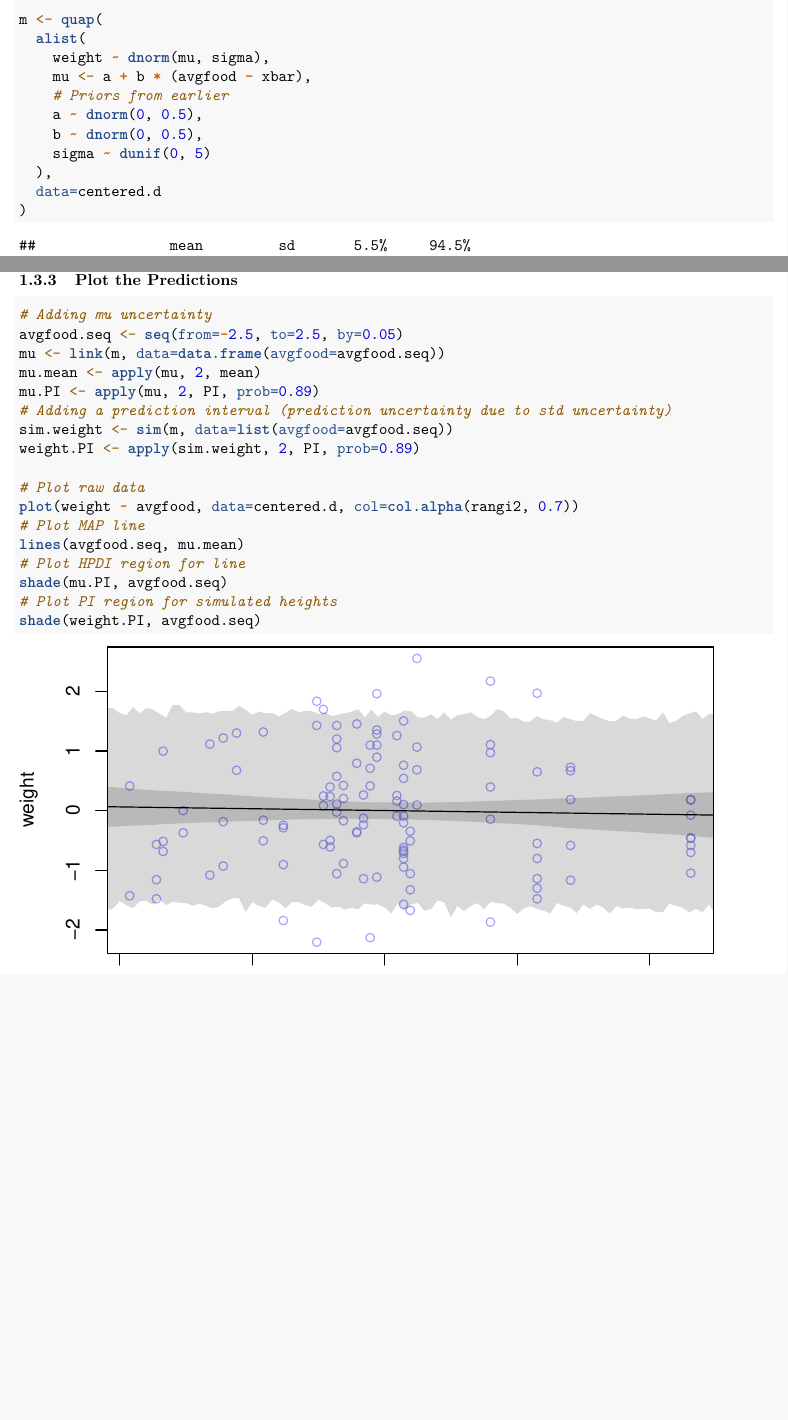
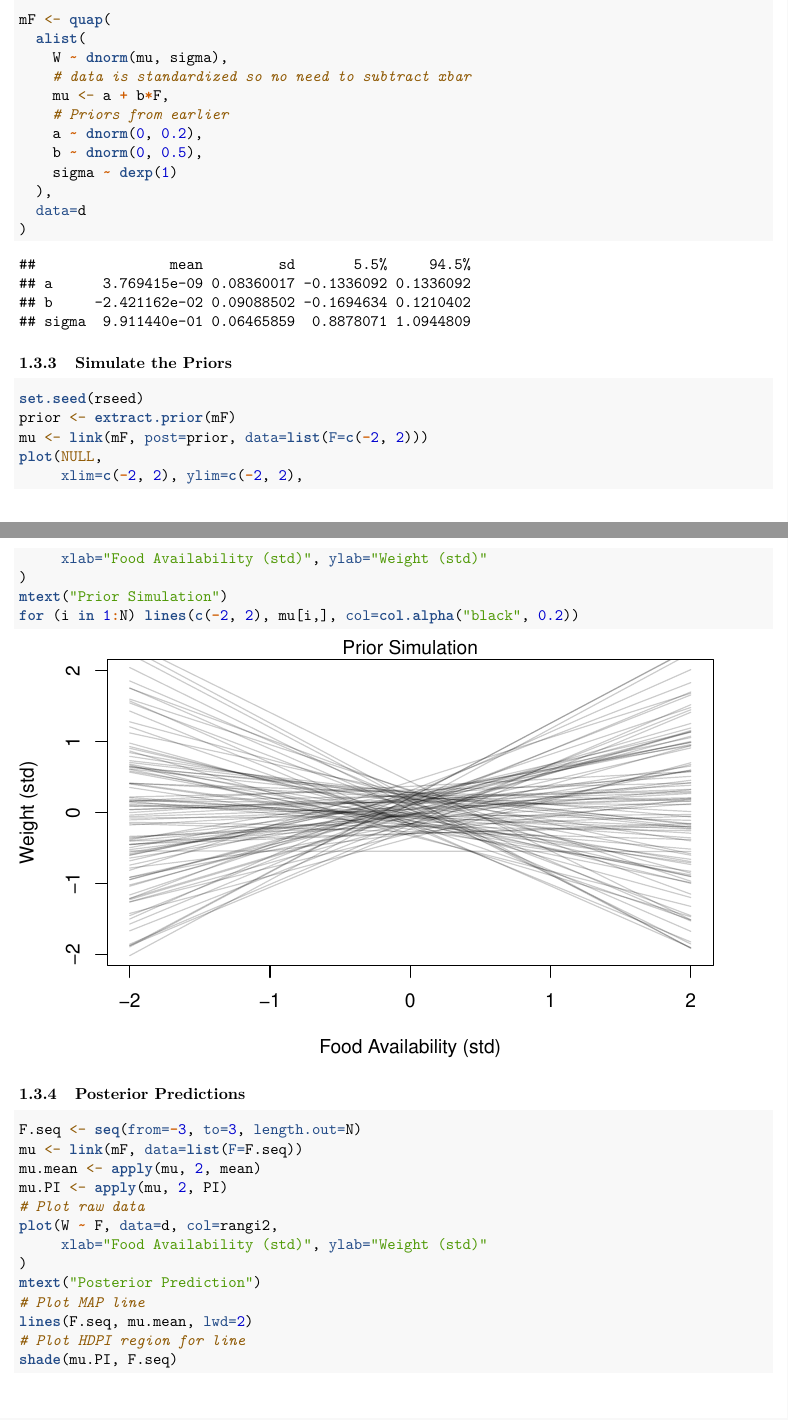
Before and after one commit to HumbleHominid/computational-statistics, an R Markdown document (assignments/csp_ps2-fryer-michael.Rmd): two parts of pages 5 and 6 of 6 before the commit and two parts of pages 5 and 6 of 7 after it, joined at a grey line, cut so that both start at the same text, the shorter picture padded with empty space. The pictures show the output file assignments/csp_ps2-fryer-michael.pdf that the author committed with the source.

Commit message:
redid part b

````diff
--- a/assignments/csp_ps2-fryer-michael.Rmd
+++ b/assignments/csp_ps2-fryer-michael.Rmd
@@ -205,47 +193,56 @@ Use prior predictive simulation to assess the implication of your priors. Write
 ### Linear Regression
 
 ```{r}
-m <- quap(
+mF <- quap(
   alist(
-    weight ~ dnorm(mu, sigma),
-    mu <- a + b * (avgfood - xbar),
+    W ~ dnorm(mu, sigma),
+    # data is standardized so no need to subtract xbar
+    mu <- a + b*F,
     # Priors from earlier
-    a ~ dnorm(0, 0.5),
+    a ~ dnorm(0, 0.2),
     b ~ dnorm(0, 0.5),
-    sigma ~ dunif(0, 5)
+    sigma ~ dexp(1)
   ),
-  data=centered.d
+  data=d
 )
 ```
 ```{r, echo=FALSE}
-precis(m)
+precis(mF)
 ```
 
-
-### Plot the Predictions
+### Simulate the Priors
 
 ```{r}
-# Adding mu uncertainty
-avgfood.seq <- seq(from=-2.5, to=2.5, by=0.05)
-mu <- link(m, data=data.frame(avgfood=avgfood.seq))
+set.seed(rseed)
+prior <- extract.prior(mF)
+mu <- link(mF, post=prior, data=list(F=c(-2, 2)))
+plot(NULL,
+     xlim=c(-2, 2), ylim=c(-2, 2),
+     xlab="Food Availability (std)", ylab="Weight (std)"
+)
+mtext("Prior Simulation")
+for (i in 1:N) lines(c(-2, 2), mu[i,], col=col.alpha("black", 0.2))
+```
+
+### Posterior Predictions
+
+```{r}
+F.seq <- seq(from=-3, to=3, length.out=N)
+mu <- link(mF, data=list(F=F.seq))
 mu.mean <- apply(mu, 2, mean)
-mu.PI <- apply(mu, 2, PI, prob=0.89)
-# Adding a prediction interval (prediction uncertainty due to std uncertainty)
-sim.weight <- sim(m, data=list(avgfood=avgfood.seq))
-weight.PI <- apply(sim.weight, 2, PI, prob=0.89)
-
+mu.PI <- apply(mu, 2, PI)
 # Plot raw data
-plot(weight ~ avgfood, data=centered.d, col=col.alpha(rangi2, 0.7))
+plot(W ~ F, data=d, col=rangi2,
+     xlab="Food Availability (std)", ylab="Weight (std)"
+)
+mtext("Posterior Prediction")
 # Plot MAP line
-lines(avgfood.seq, mu.mean)
-# Plot HPDI region for line
-shade(mu.PI, avgfood.seq)
-# Plot PI region for simulated heights
-shade(weight.PI, avgfood.seq)
+lines(F.seq, mu.mean, lwd=2)
+# Plot HDPI region for line
+shade(mu.PI, F.seq)
 ```
 
 **c)** Now regress weight on _both_ territory size and food availability Construct a `quap` model (`m1c`) that includes both predictors. Use the standardized variables. Explain your findings with 3-4 sentences and appropriate plots.
 
 
-
 # AI Declaration
````
Also changed, not shown: assignments/csp_ps2-fryer-michael.pdf, assignments/csp_ps2-fryer-michael.Rmd (56 more changed lines).
